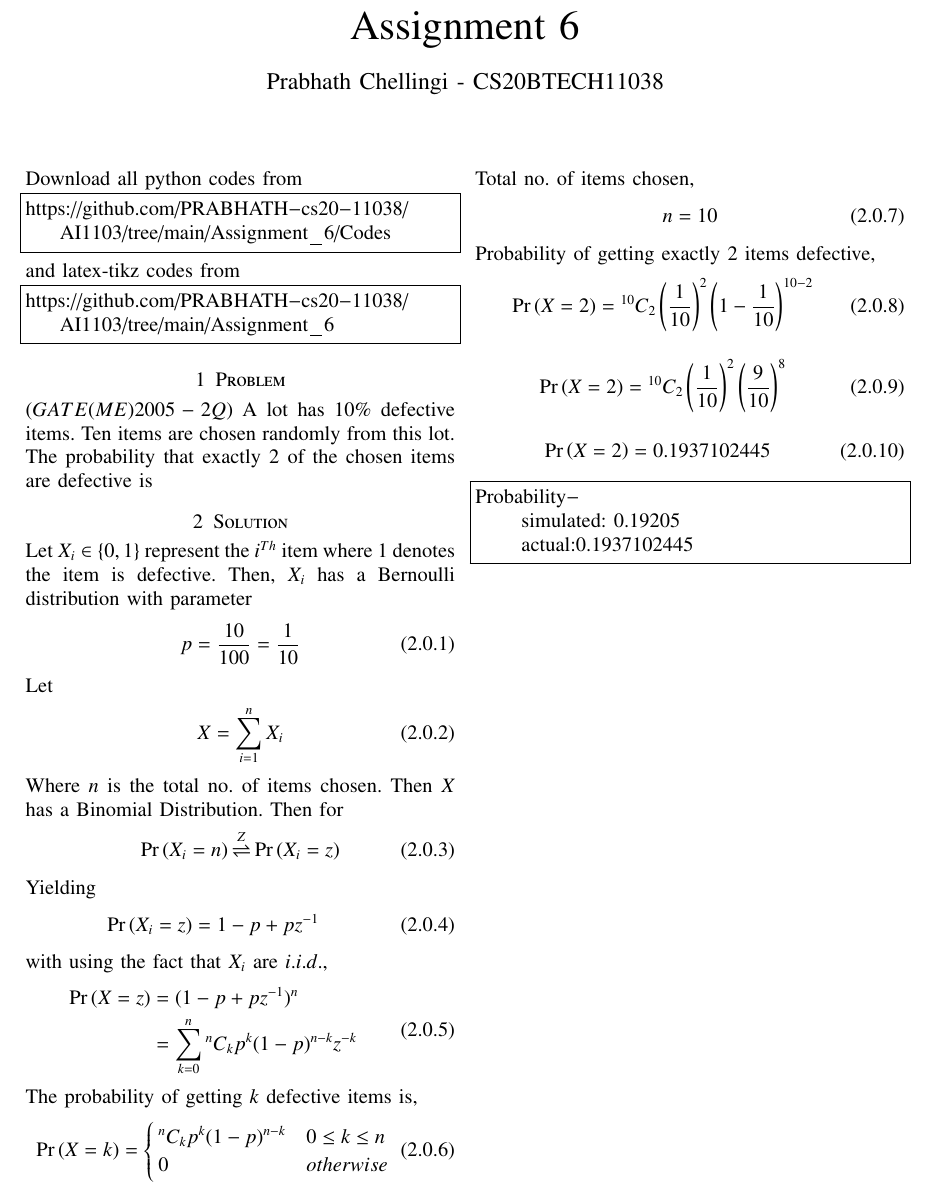
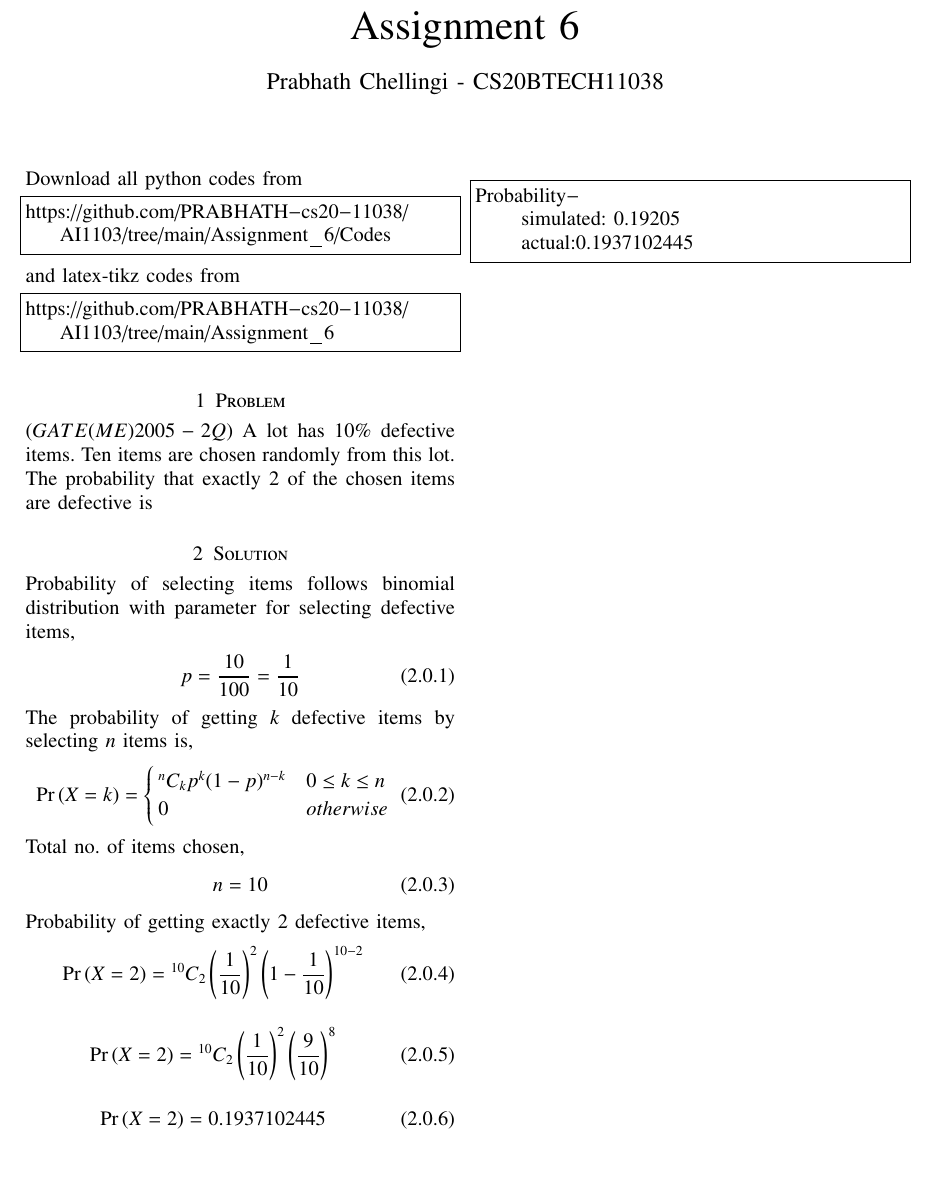
Before and after one commit to PRABHATH-cs20-11038/AI1103, a LaTeX problem sheet (Assignment_6/main.tex): part of the page, cut so that both start at the same text, the shorter picture padded with empty space. Compiled offline with pdfLaTeX.

Commit message:
Update main.tex

```diff
--- a/Assignment_6/main.tex
+++ b/Assignment_6/main.tex
@@ -153,31 +153,11 @@ $(GATE(ME)2005-2Q)$ A lot has $10\%$ defective items. Ten items are chosen rando
 
 \section{Solution}
 
-Let $X_i \in \{0, 1\}$ represent the $i^{Th}$ item where $1$ denotes the item is defective. Then, $X_i$ has a Bernoulli distribution with parameter
+Probability of selecting items follows binomial distribution with parameter for selecting defective items,
 \begin{align}
-p = \frac{10}{100}=\frac{1}{10}
+    p=\frac{10}{100}=\frac{1}{10}
 \end{align}
-Let
-\begin{align}
-X = \sum\limits_{i=1}^{n}X_i
-\end{align}
-Where $n$ is the total no. of items chosen. Then $X$ has a Binomial Distribution. Then for
-\begin{align}
-    \pr{X_i=n} {\stackrel{Z}{\rightleftharpoons}} \pr{X_i=z}
-\end{align}
-Yielding
-\begin{align}
-    \pr{X_i=z} = 1-p+p z^{-1}
-\end{align}
-
-with using the fact that $X_i$ are $i.i.d.$,
-\begin{align}
-\begin{split}
-    \pr{X=z} &= (1-p+p z^{-1})^n\\
-    &=\sum\limits_{k=0}^n{^n C_k}p^k(1-p)^{n-k}z^{-k}
-\end{split}
-\end{align}
-The probability of getting $k$ defective items is,
+The probability of getting $k$ defective items by selecting $n$ items is,
 \begin{align}
    \pr{X=k} =
   \begin{cases}
@@ -189,7 +169,7 @@ Total no. of items chosen,
 \begin{align}
     n=10
 \end{align}
-Probability of getting exactly $2$ items defective,
+Probability of getting exactly $2$ defective items,
 \begin{align}
     \pr{X=2}={^{10} C_2}\brak{\frac{1}{10}}^{2}\brak{1-\frac{1}{10}}^{10-2}
 \end{align}
```
